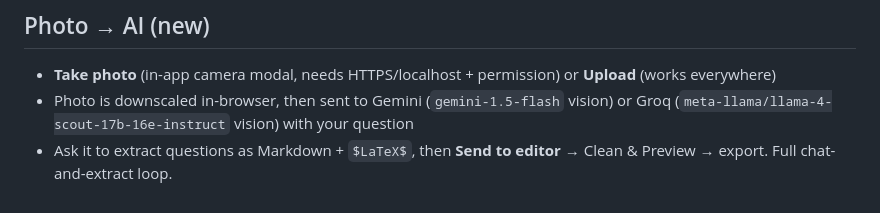
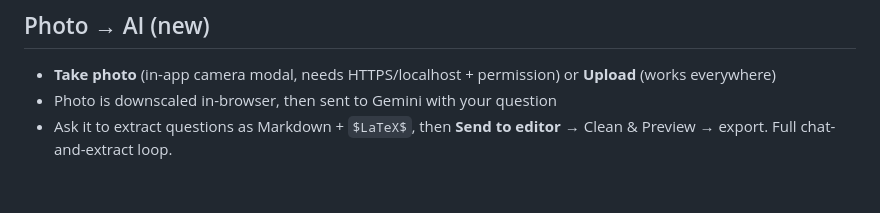
Before and after one commit to Bipin223/Beepin-Docx, a Markdown page: README.md, the part around the change. Rendered like a GitHub page.

Commit message:
chore: drop last Groq mention from README

```diff
--- a/README.md
+++ b/README.md
@@ -46,5 +46,5 @@ Every LaTeX construct becomes its proper Word form — verified against the `doc
 
 ## Photo → AI (new)
 - **Take photo** (in-app camera modal, needs HTTPS/localhost + permission) or **Upload** (works everywhere)
-- Photo is downscaled in-browser, then sent to Gemini (`gemini-1.5-flash` vision) or Groq (`meta-llama/llama-4-scout-17b-16e-instruct` vision) with your question
+- Photo is downscaled in-browser, then sent to Gemini with your question
 - Ask it to extract questions as Markdown + `$LaTeX$`, then **Send to editor** → Clean & Preview → export. Full chat-and-extract loop.
```
